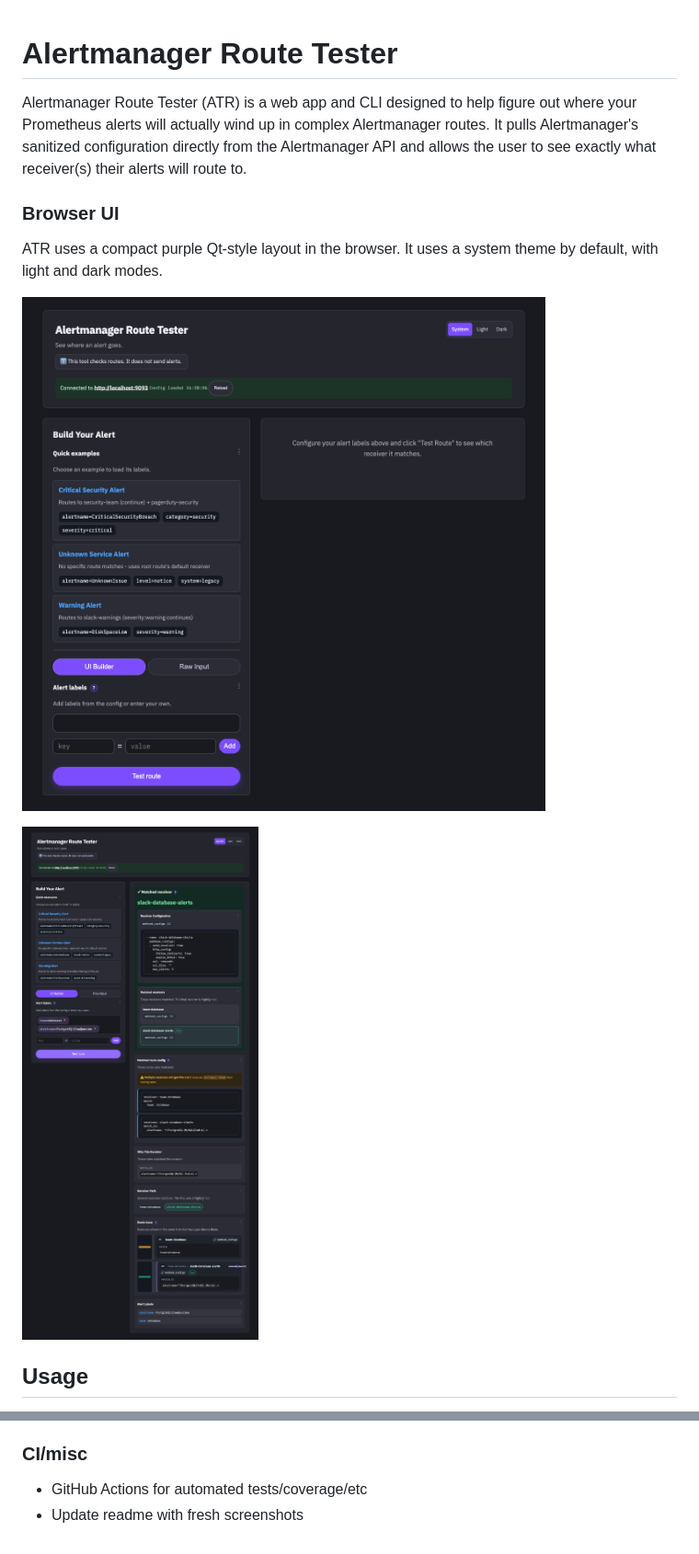
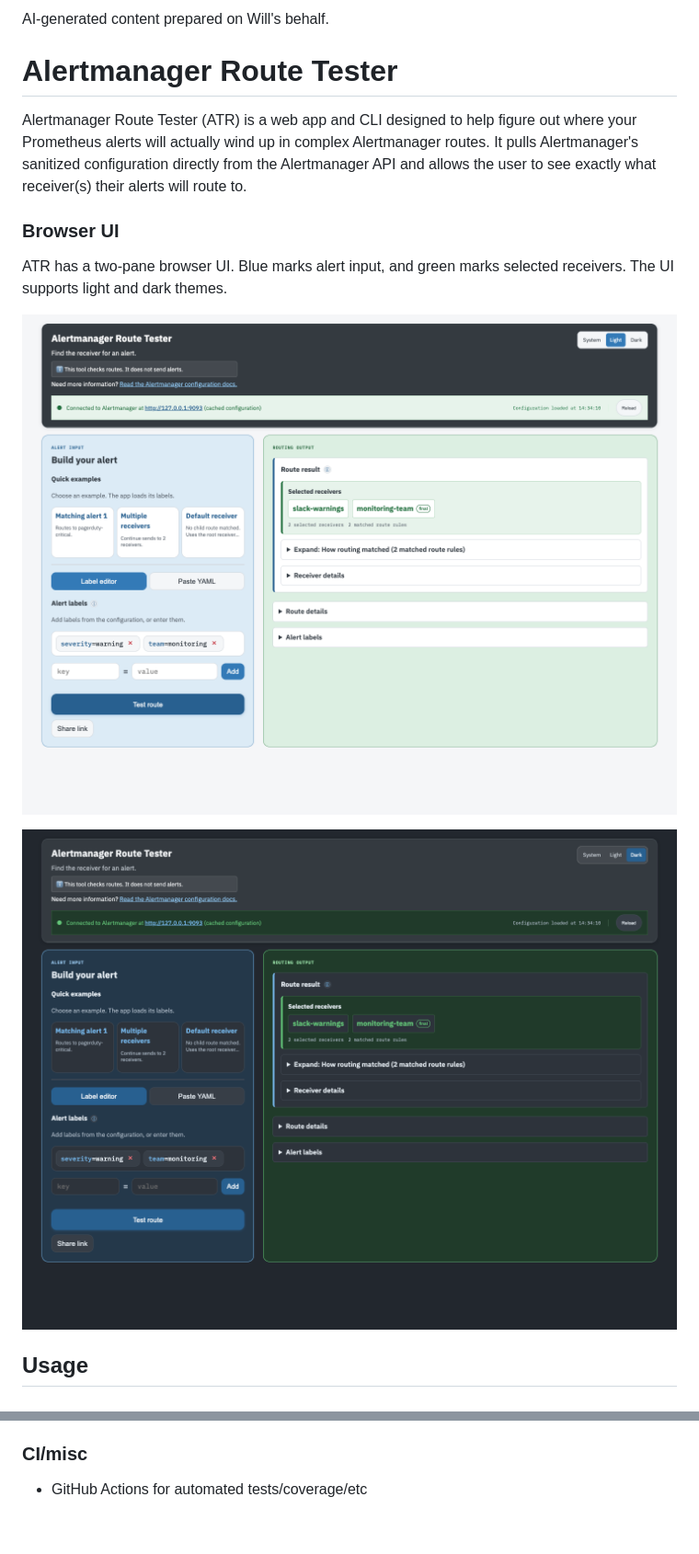
Before and after one commit to linode-obs/alertmanager-route-tester, a Markdown page: README.md, 2 parts joined by grey strips. Shown at 92% size. Rendered like a GitHub page; pictures changed too: docs/screenshots/route-tester-dark.png (added), docs/screenshots/route-tester-light.png (added).

Commit message:
docs: refresh browser UI screenshots
AI-generated content prepared on Will's behalf.

Show the selected multi-receiver result in both themes.

```diff
--- a/README.md
+++ b/README.md
@@ -1,14 +1,16 @@
+AI-generated content prepared on Will's behalf.
+
 # Alertmanager Route Tester
 
 Alertmanager Route Tester (ATR) is a web app and CLI designed to help figure out where your Prometheus alerts will actually wind up in complex Alertmanager routes. It pulls Alertmanager's sanitized configuration directly from the Alertmanager API and allows the user to see exactly what receiver(s) their alerts will route to.
 
 ### Browser UI
 
-ATR uses a compact purple Qt-style layout in the browser. It uses a system theme by default, with light and dark modes.
+ATR has a two-pane browser UI. Blue marks alert input, and green marks selected receivers. The UI supports light and dark themes.
 
-![System theme](docs/screenshots/qt-purple-system.png)
+![Light theme showing two selected receivers](docs/screenshots/route-tester-light.png)
 
-![Nested route result](docs/screenshots/qt-purple-nested-route.png)
+![Dark theme showing two selected receivers](docs/screenshots/route-tester-dark.png)
 
 ## Usage
 
@@ -220,4 +222,3 @@ The following features are planned for future releases:
 ### CI/misc
 
 - GitHub Actions for automated tests/coverage/etc
-- Update readme with fresh screenshots
```
